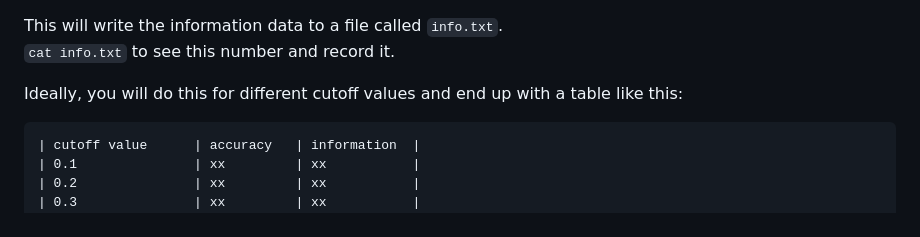
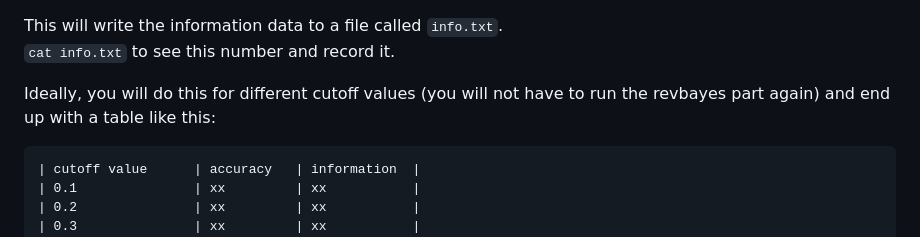
Before and after one commit to plewis/deploy, a Markdown page: JC_instructions.md, the part around the change. GitHub-like rendering.

```diff
--- a/JC_instructions.md
+++ b/JC_instructions.md
@@ -368,7 +368,7 @@ Run this file:<br>
 This will write the information data to a file called `info.txt`. <br>
 `cat info.txt` to see this number and record it.<br>
 
-Ideally, you will do this for different cutoff values and end up with a table like this:
+Ideally, you will do this for different cutoff values (you will not have to run the revbayes part again) and end up with a table like this:
 
     | cutoff value      | accuracy   | information  |
     | 0.1   			| xx 		 | xx   		|
```
